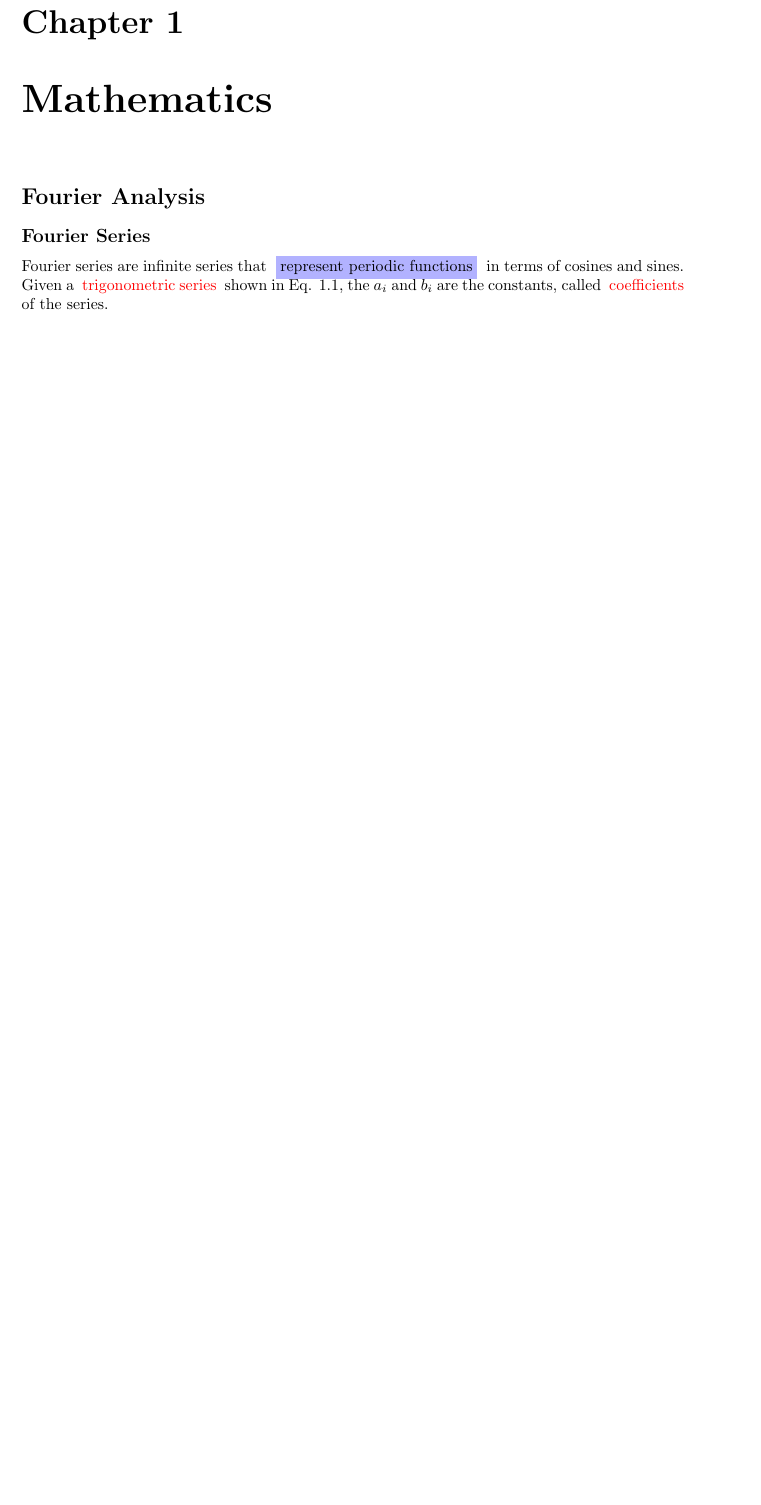
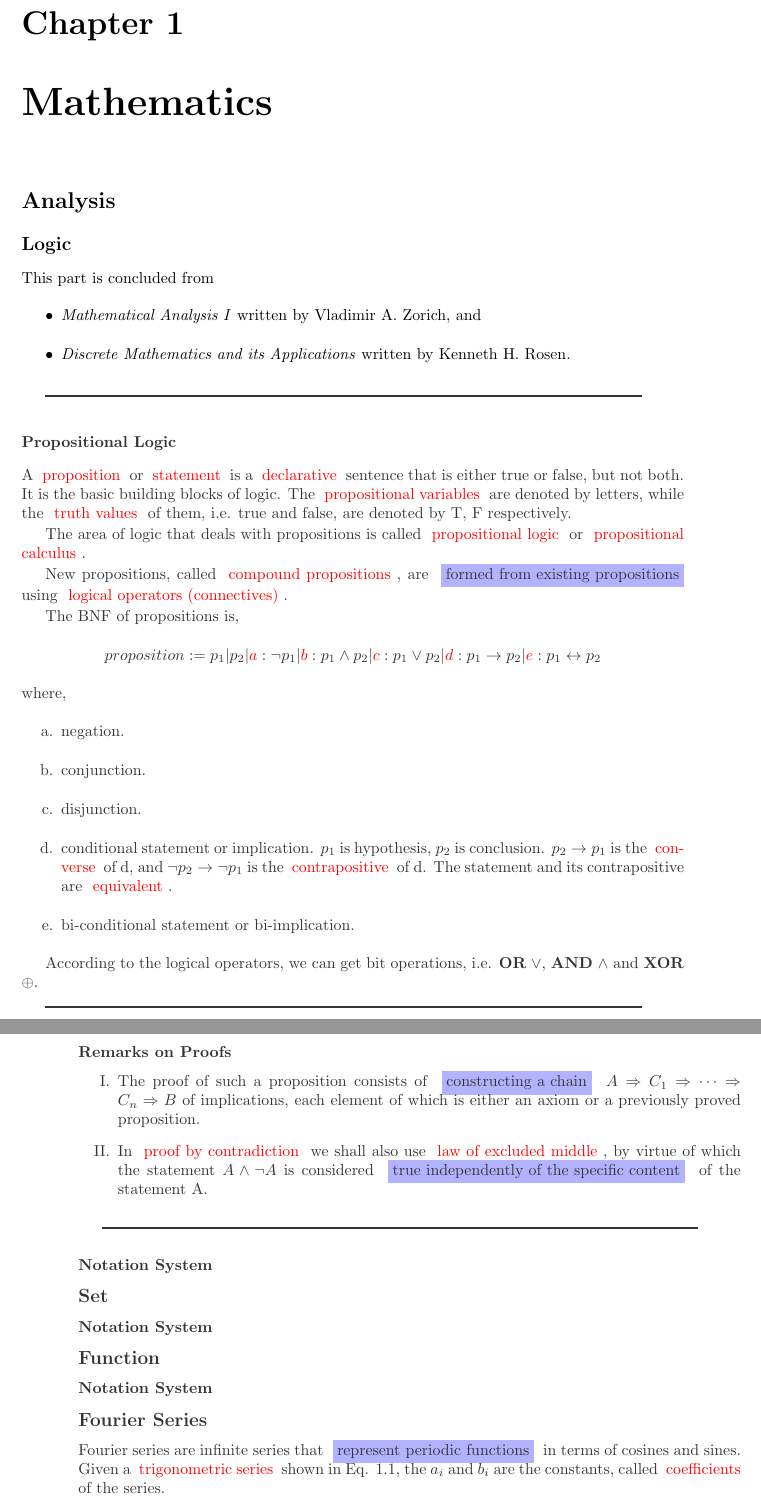
Before and after one commit to Cheng0Xin/study-note, a LaTeX thesis (notebook.tex, which reads notes/mathematics/analysis.tex): part of page 3 of 17 before the commit and two parts of pages 3 and 4 of 18 after it, the two joined at a grey line, cut so that both start at the same text, the shorter picture padded with empty space. Compiled offline with pdfLaTeX.

Commit message:
Add propositional logic.

```diff
--- a/notes/mathematics/analysis.tex
+++ b/notes/mathematics/analysis.tex
@@ -1,4 +1,83 @@
-\section{Fourier Analysis}
+\section{Analysis}
+
+\subsection{Logic}
+
+This part is concluded from
+\begin{itemize}
+  \item \emph{Mathematical Analysis I} written by Vladimir A. Zorich, and
+  \item \emph{Discrete Mathematics and its Applications} written by Kenneth H. Rosen.
+\end{itemize}
+
+\crule
+
+\subsubsection{Propositional Logic}
+
+A \ctextbf{proposition} or \ctextbf{statement} is a \ctextbf{declarative}
+sentence that is either true or false, but not both.
+It is the basic building blocks of logic.
+The \ctextbf{propositional variables} are denoted by letters,
+while the \ctextbf{truth values} of them,
+i.e. true and false, are denoted by T, F respectively.
+
+The area of logic that deals with propositions is called
+\ctextbf{propositional logic} or \ctextbf{propositional calculus}.
+
+New propositions, called \ctextbf{compound propositions}, are
+\ctextit{formed from existing propositions}using
+\ctextbf{logical operators (connectives)}.
+
+The BNF of propositions is,
+\begin{align*}
+  proposition := p_1 | p_2 |
+    \ctextbf{a}: \neg{p_1} |
+    \ctextbf{b}: p_1 \wedge p_2 |
+    \ctextbf{c}: p_1 \vee p_2 |
+    \ctextbf{d}: p_1 \rightarrow p_2 |
+    \ctextbf{e}: p_1 \leftrightarrow p_2
+\end{align*}
+where,
+\begin{itemize}
+  \item[a.] negation.
+  \item[b.] conjunction.
+  \item[c.] disjunction.
+  \item[d.] conditional statement or implication.
+    $p_1$ is hypothesis, $p_2$ is conclusion.
+    $p_2 \rightarrow p_1$ is the \ctextbf{converse} of d,
+    and $\neg{p_2} \rightarrow \neg{p_1}$ is the \ctextbf{contrapositive} of d.
+    The statement and its contrapositive are \ctextbf{equivalent}.
+  \item[e.] bi-conditional statement or bi-implication.
+\end{itemize}
+
+According to the logical operators, we can get bit operations,
+i.e. \textbf{OR} $\vee$, \textbf{AND} $\wedge$ and \textbf{XOR} $\oplus$.
+
+\crule
+
+\subsubsection{Remarks on Proofs}
+
+\begin{itemize}
+  \item[I.] The proof of such a proposition consists of
+    \ctextit{constructing a chain}
+    $A \Rightarrow C_1 \Rightarrow \dots \Rightarrow C_n \Rightarrow B$
+    of implications, each element of which is either an axiom or
+    a previously proved proposition.
+  \item[II.] In \ctextbf{proof by contradiction} we shall also use
+    \ctextbf{law of excluded middle}, by virtue of which the statement
+    $A \wedge \neg{A}$ is considered \ctextit{true independently of the specific
+    content} of the statement A.
+\end{itemize}
+
+\crule
+
+\subsubsection{Notation System}
+
+\subsection{Set}
+
+\subsubsection{Notation System}
+
+\subsection{Function}
+
+\subsubsection{Notation System}
 
 \subsection{Fourier Series}
 
```
